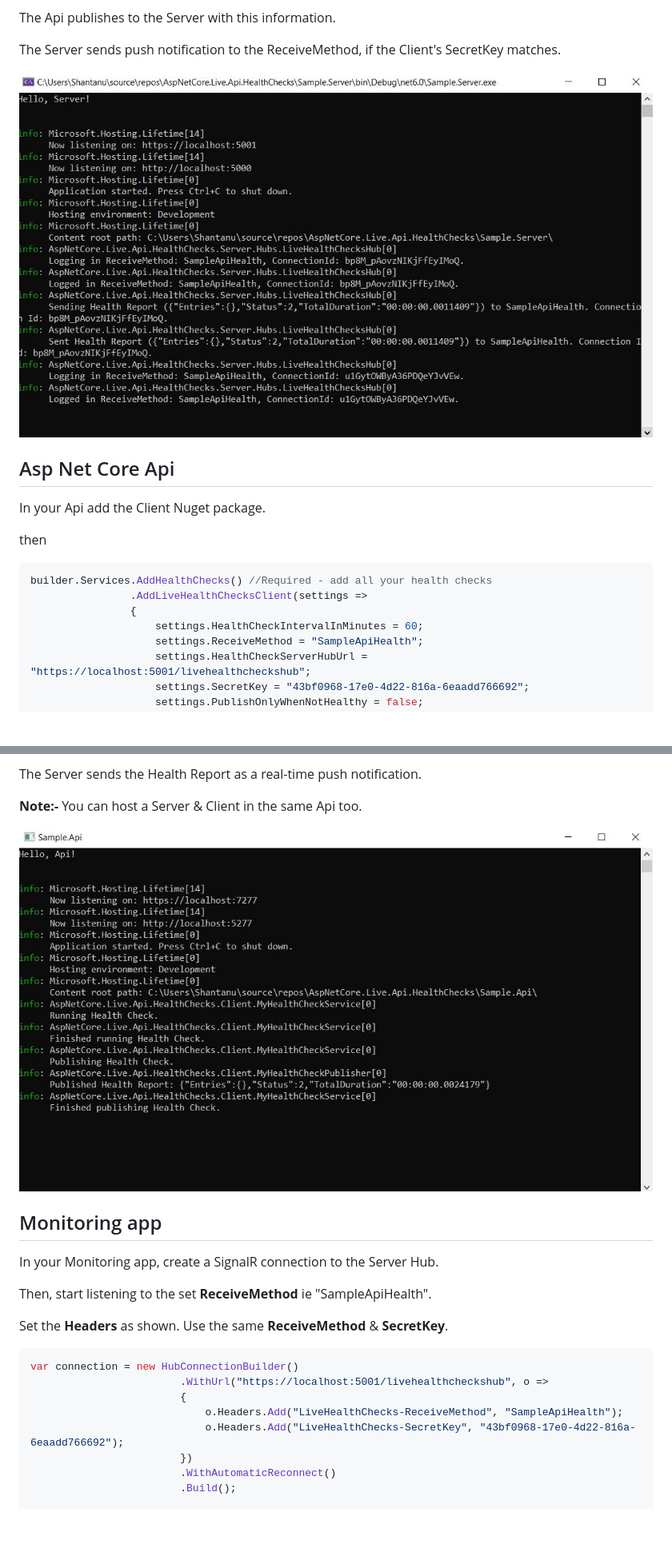
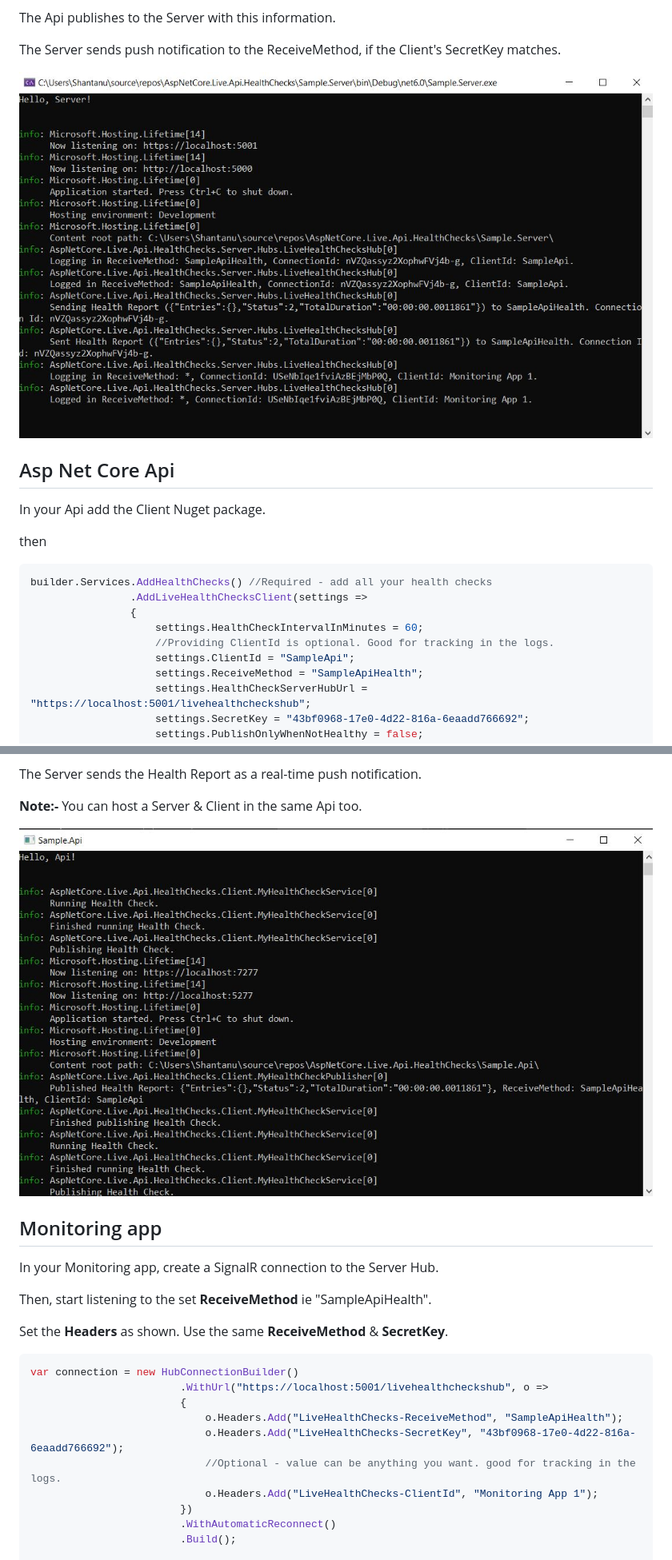
Before and after one commit to VeritasSoftware/LiveHealthChecks, a Markdown page: README.md, 2 parts joined by grey strips. Shown: that part at 80% size. GitHub-like rendering; pictures changed too: Docs/Api.jpg, Docs/Server.jpg; blank space fills up the shorter version.

Commit message:
added clientid for id purposes in the logs.

```diff
--- a/README.md
+++ b/README.md
@@ -108,6 +108,8 @@ builder.Services.AddHealthChecks() //Required - add all your health checks
                 .AddLiveHealthChecksClient(settings =>
                 {
                     settings.HealthCheckIntervalInMinutes = 60;
+                    //Providing ClientId is optional. Good for tracking in the logs.
+                    settings.ClientId = "SampleApi";
                     settings.ReceiveMethod = "SampleApiHealth";
                     settings.HealthCheckServerHubUrl = "https://localhost:5001/livehealthcheckshub";
                     settings.SecretKey = "43bf0968-17e0-4d22-816a-6eaadd766692";
@@ -152,6 +154,8 @@ var connection = new HubConnectionBuilder()
                         {
                             o.Headers.Add("LiveHealthChecks-ReceiveMethod", "SampleApiHealth");
                             o.Headers.Add("LiveHealthChecks-SecretKey", "43bf0968-17e0-4d22-816a-6eaadd766692");
+                            //Optional - value can be anything you want. good for tracking in the logs.
+                            o.Headers.Add("LiveHealthChecks-ClientId", "Monitoring App 1");
                         })
                         .WithAutomaticReconnect()
                         .Build();
```
Also changed, not shown: other parts of README.md (+2 -0 lines), 9 other files.
